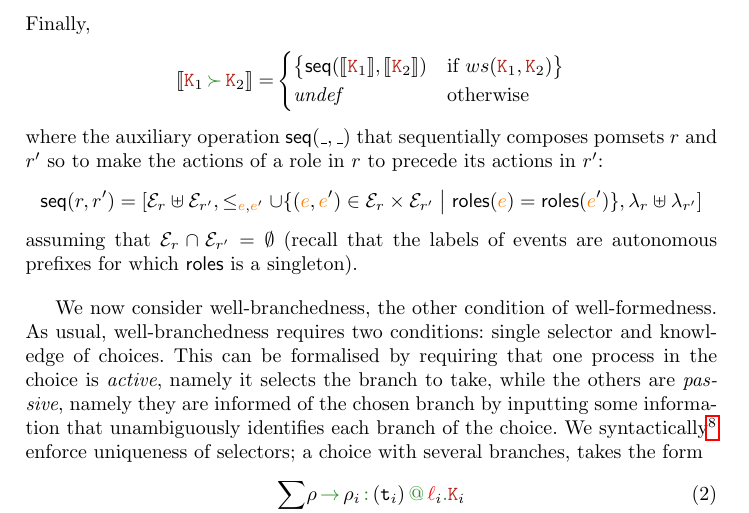
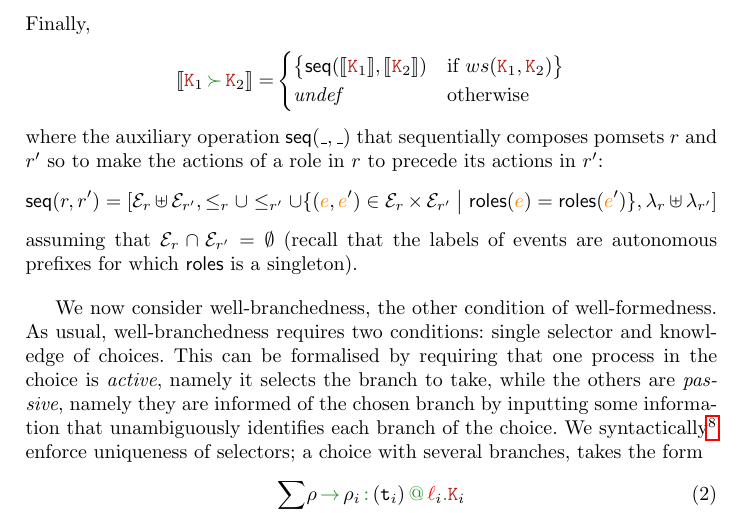
Before and after one commit to emiiliotuosto/RdN, a LaTeX paper (main.tex, which reads globalsemantics.tex): part of page 11 of 19, cut so that both start at the same text. Compiled offline with pdfLaTeX.

Commit message:
typos in seq

```diff
--- a/globalsemantics.tex
+++ b/globalsemantics.tex
@@ -355,7 +355,7 @@ $\apom$ to precede its actions in $\apom'$:
 \[
   \rseq[\apom][\apom'] =
   [\esetof{\apom} \uplus \esetof{\apom'},
-  \leq_{\ae,\ae'} \cup \{(\ae,\ae') \in \esetof \apom \times \esetof{\apom'} \sst \roles{\ae} = \roles{\ae'}\},
+  \leqof \apom \cup \leqof{\apom'}  \cup \{(\ae,\ae') \in \esetof \apom \times \esetof{\apom'} \sst \roles{\ae} = \roles{\ae'}\},
   \alfof{\apom} \uplus \alfof{\apom'}]
 \]
 assuming that $\esetof \apom \cap \esetof{\apom'} = \emptyset$ (recall
```
